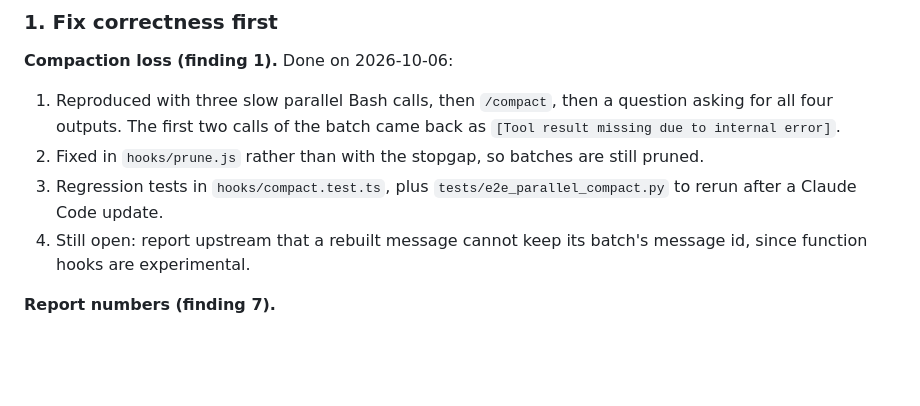
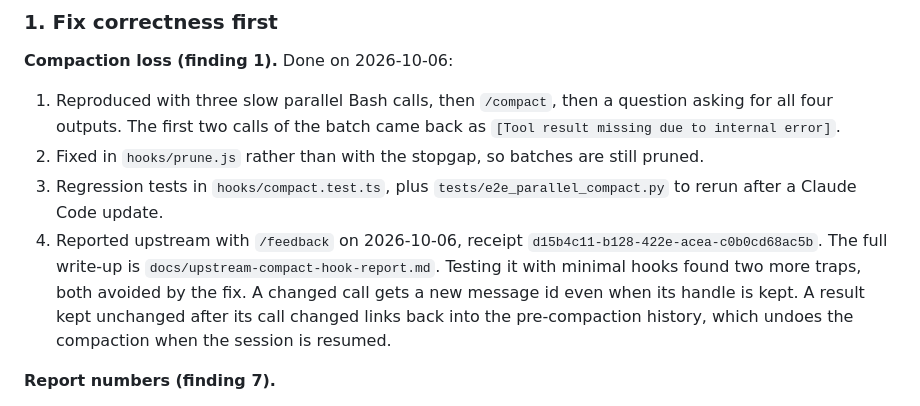
Before and after one commit to raj-rangani/kiasi, a Markdown page: docs/long-session-context-plan.md, the part around the change. GitHub-like rendering; blank space fills up the shorter version.

```diff
--- a/docs/long-session-context-plan.md
+++ b/docs/long-session-context-plan.md
@@ -170,7 +170,7 @@ Ordered by value for the effort.
 1. Reproduced with three slow parallel Bash calls, then `/compact`, then a question asking for all four outputs. The first two calls of the batch came back as `[Tool result missing due to internal error]`.
 2. Fixed in `hooks/prune.js` rather than with the stopgap, so batches are still pruned.
 3. Regression tests in `hooks/compact.test.ts`, plus `tests/e2e_parallel_compact.py` to rerun after a Claude Code update.
-4. Still open: report upstream that a rebuilt message cannot keep its batch's message id, since function hooks are experimental.
+4. Reported upstream with `/feedback` on 2026-10-06, receipt `d15b4c11-b128-422e-acea-c0b0cd68ac5b`. The full write-up is `docs/upstream-compact-hook-report.md`. Testing it with minimal hooks found two more traps, both avoided by the fix. A changed call gets a new message id even when its handle is kept. A result kept unchanged after its call changed links back into the pre-compaction history, which undoes the compaction when the session is resumed.
 
 **Report numbers (finding 7).**
 - In `budget.py` (and any shared code in `lens.py`):
```
Also changed, not shown: docs/upstream-compact-hook-report.md (added, +104 -0 lines).
